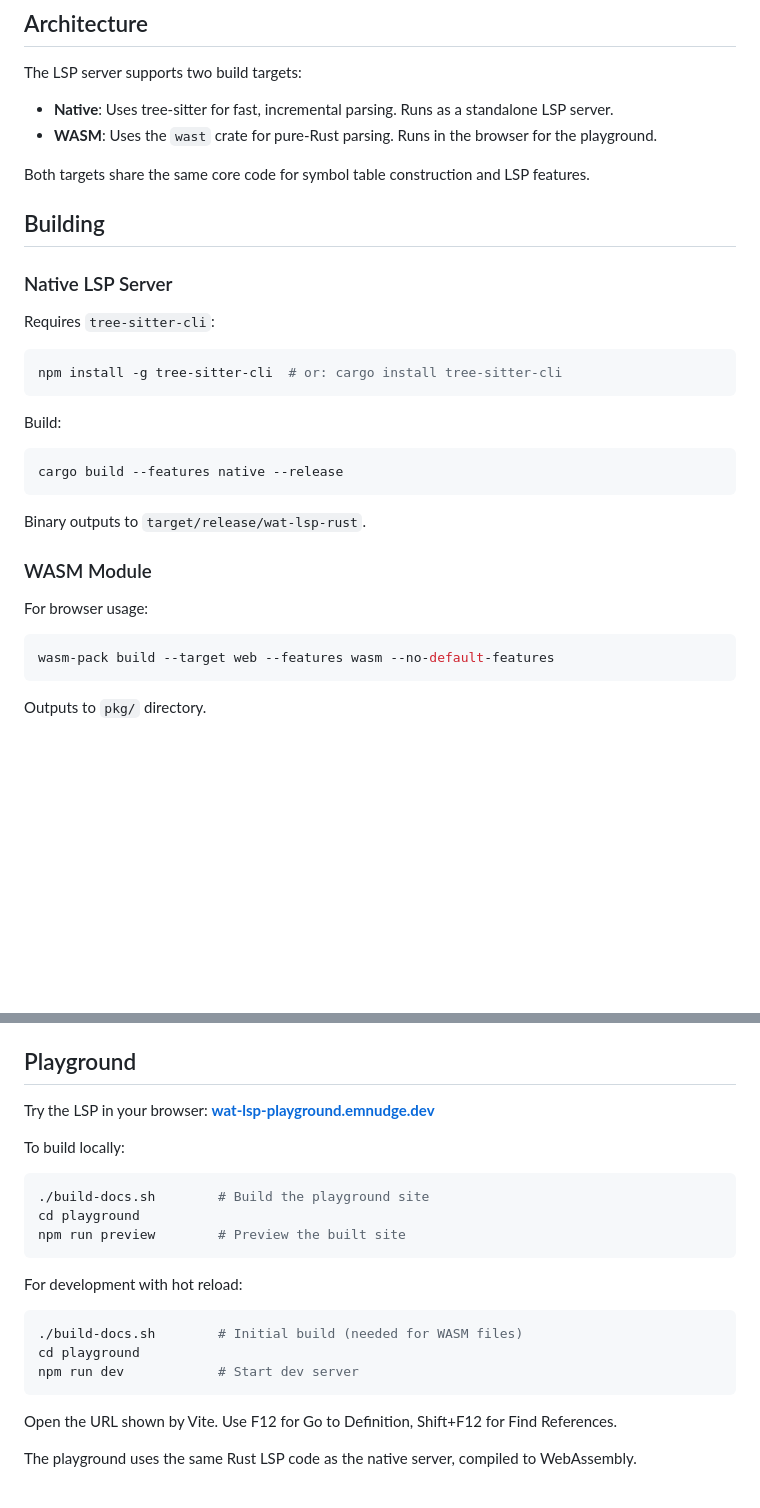
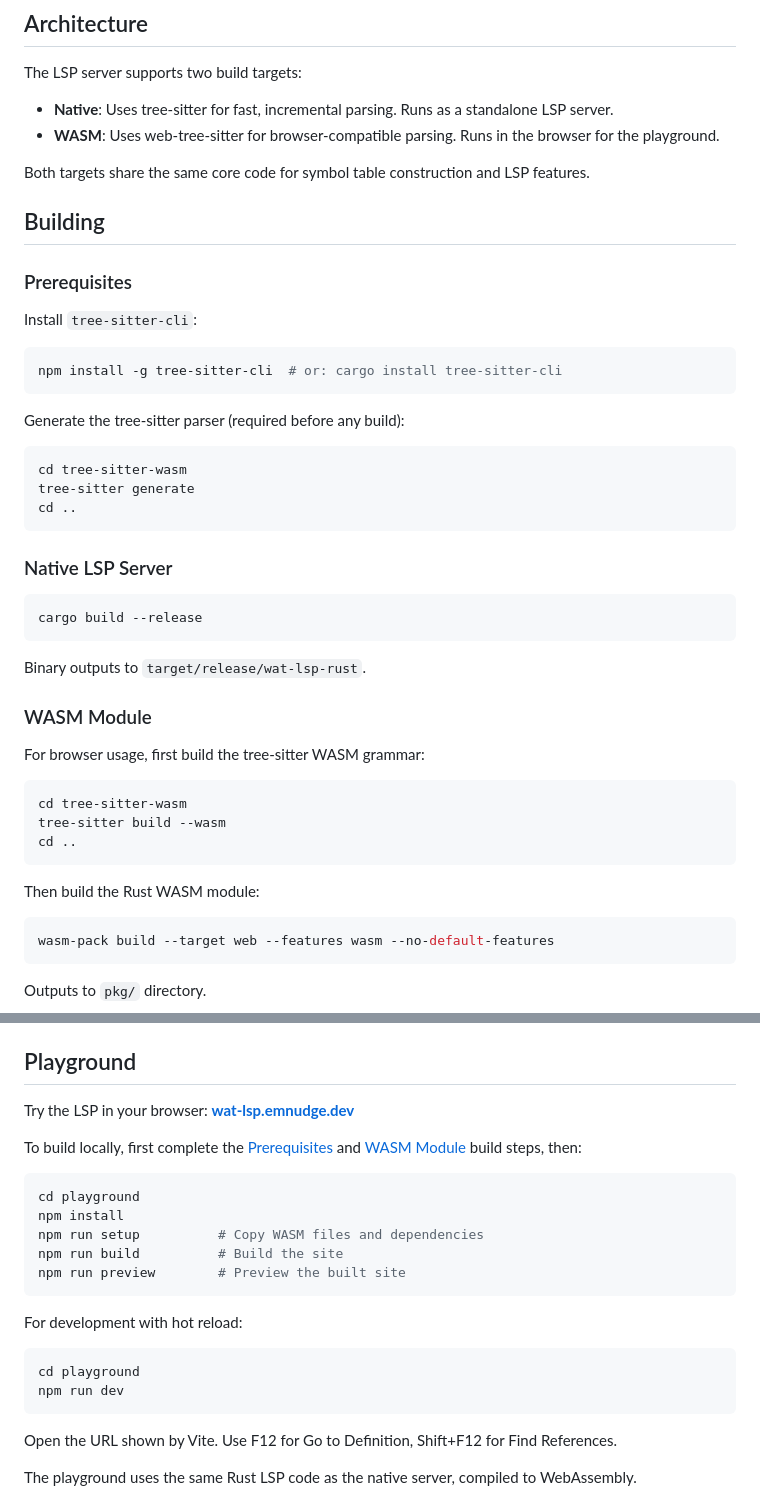
Before and after one commit to EmNudge/wat-lsp, a Markdown page: README.md, 2 parts joined by grey strips. Rendered like a GitHub page; blank space fills up the shorter version.

Commit message:
update readme (#44)

````diff
--- a/README.md
+++ b/README.md
@@ -22,29 +22,44 @@ Supports WasmGC, Relaxed SIMD, Exception Handling, and Reference Types.
 The LSP server supports two build targets:
 
 - **Native**: Uses tree-sitter for fast, incremental parsing. Runs as a standalone LSP server.
-- **WASM**: Uses the `wast` crate for pure-Rust parsing. Runs in the browser for the playground.
+- **WASM**: Uses web-tree-sitter for browser-compatible parsing. Runs in the browser for the playground.
 
 Both targets share the same core code for symbol table construction and LSP features.
 
 ## Building
 
-### Native LSP Server
+### Prerequisites
 
-Requires `tree-sitter-cli`:
+Install `tree-sitter-cli`:
 ```bash
 npm install -g tree-sitter-cli  # or: cargo install tree-sitter-cli
 ```
 
-Build:
+Generate the tree-sitter parser (required before any build):
 ```bash
-cargo build --features native --release
+cd tree-sitter-wasm
+tree-sitter generate
+cd ..
+```
+
+### Native LSP Server
+
+```bash
+cargo build --release
 ```
 
 Binary outputs to `target/release/wat-lsp-rust`.
 
 ### WASM Module
 
-For browser usage:
+For browser usage, first build the tree-sitter WASM grammar:
+```bash
+cd tree-sitter-wasm
+tree-sitter build --wasm
+cd ..
+```
+
+Then build the Rust WASM module:
 ```bash
 wasm-pack build --target web --features wasm --no-default-features
 ```
@@ -76,22 +91,23 @@ Configure your editor to launch `wat-lsp-rust` for `.wat` files.
 
 ## Playground
 
-Try the LSP in your browser: **[wat-lsp-playground.emnudge.dev](https://wat-lsp-playground.emnudge.dev)**
+Try the LSP in your browser: **[wat-lsp.emnudge.dev](https://wat-lsp.emnudge.dev)**
 
-To build locally:
+To build locally, first complete the [Prerequisites](#prerequisites) and [WASM Module](#wasm-module) build steps, then:
 
 ```bash
-./build-docs.sh        # Build the playground site
 cd playground
+npm install
+npm run setup          # Copy WASM files and dependencies
+npm run build          # Build the site
 npm run preview        # Preview the built site
 ```
 
 For development with hot reload:
 
 ```bash
-./build-docs.sh        # Initial build (needed for WASM files)
 cd playground
-npm run dev            # Start dev server
+npm run dev
 ```
 
 Open the URL shown by Vite. Use F12 for Go to Definition, Shift+F12 for Find References.
````
Also changed, not shown: CONTRIBUTING.md (deleted, +0 -227 lines).
